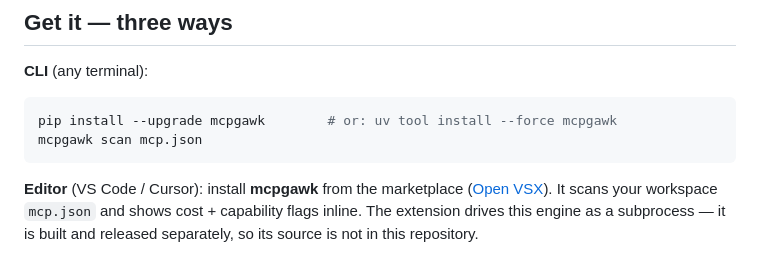
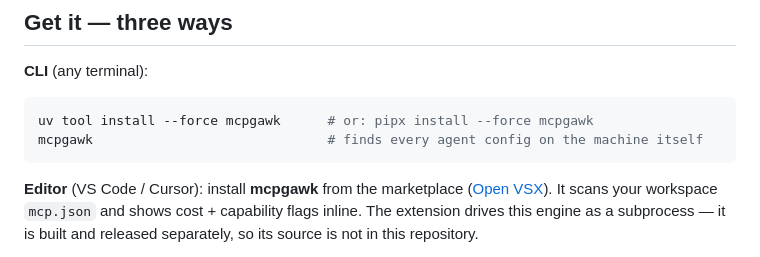
Before and after one commit to gawk-dev/mcpgawk, a Markdown page: README.md, the part around the change. Drawn GitHub-style.

Commit message:
readme: the install lines match the site — uv tool install, then bare mcpgawk

````diff
--- a/README.md
+++ b/README.md
@@ -78,8 +78,8 @@ request, used or not.
 
 **CLI** (any terminal):
 ```bash
-pip install --upgrade mcpgawk        # or: uv tool install --force mcpgawk
-mcpgawk scan mcp.json
+uv tool install --force mcpgawk      # or: pipx install --force mcpgawk
+mcpgawk                              # finds every agent config on the machine itself
 ```
 
 **Editor** (VS Code / Cursor): install **mcpgawk** from the marketplace ([Open VSX](https://open-vsx.org/extension/gawk-dev/mcpgawk)). It scans your workspace `mcp.json` and shows cost + capability flags inline. The extension drives this engine as a subprocess — it is built and released separately, so its source is not in this repository.
````
